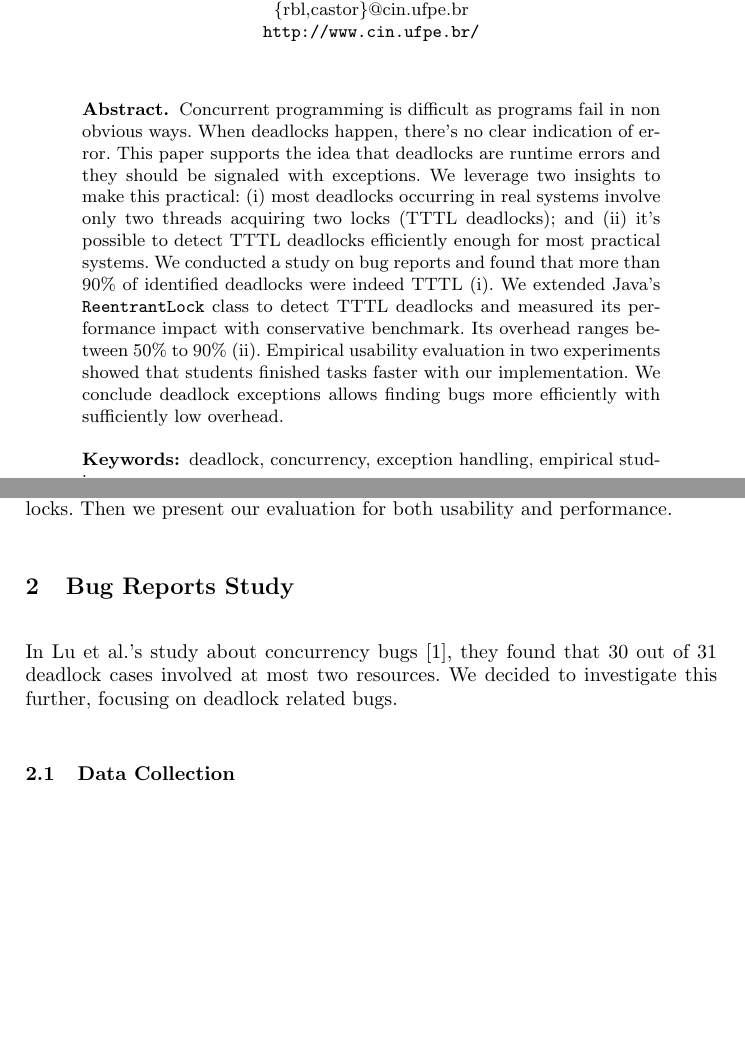
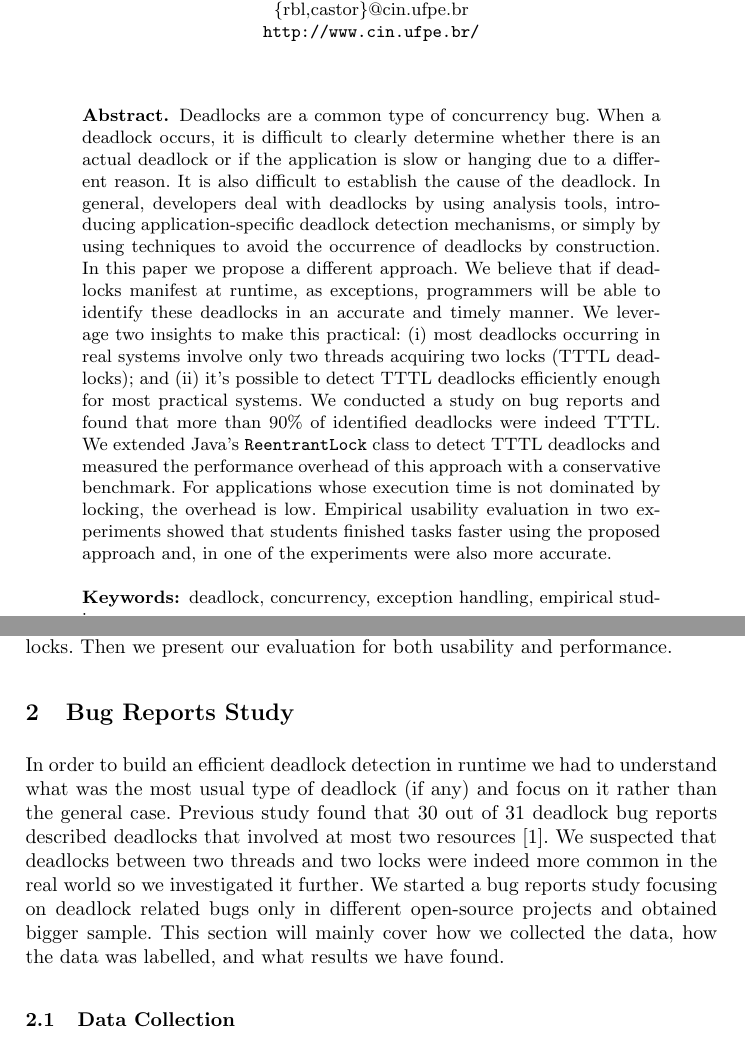
Before and after one commit to rafaelbrandao/deadlock-exception-paper, a LaTeX thesis (conf/typeinst.tex, which reads conf/sections/abstract.tex, conf/sections/bugreports.tex): two parts of pages 1 and 2 of 16, joined at a grey line, cut so that both start at the same text, the shorter picture padded with empty space. Compiled offline with pdfLaTeX.

Commit message:
Add more stuff

```diff
--- a/conf/sections/abstract.tex
+++ b/conf/sections/abstract.tex
@@ -1,10 +1,5 @@
 \begin{abstract}
-Concurrent programming is difficult as programs fail in non obvious ways. When deadlocks happen, there's no clear indication of error. This paper supports the idea that deadlocks are runtime errors and they should be signaled with exceptions.
-We leverage two insights to make this practical: (i) most deadlocks occurring in real systems involve only two threads acquiring two locks (TTTL deadlocks); and (ii) it's possible to detect TTTL deadlocks efficiently enough for most practical systems.
-We conducted a study on bug reports and found that more than 90\%  of identified deadlocks were indeed TTTL (i).
-We extended Java's {\tt ReentrantLock} class to detect TTTL deadlocks and measured its performance impact with conservative benchmark. Its overhead ranges between 50\% to 90\% (ii).
-Empirical usability evaluation in two experiments showed that students finished tasks faster with our implementation.
-We conclude deadlock exceptions allows finding bugs more efficiently with sufficiently low overhead.
-
+Deadlocks are a common type of concurrency bug. %that occurs when multiple threads wait for each other to release an acquired resource while they are, themselves, holding resources they have previously acquired.
+When a deadlock occurs, it is difficult to clearly determine whether there is an actual deadlock or if the application is slow or hanging due to a different reason. It is also difficult to establish the cause of the deadlock. In general, developers deal with deadlocks by using analysis tools, introducing application-specific deadlock detection mechanisms, or simply by using techniques to avoid the occurrence of deadlocks by construction. In this paper we propose a different approach. We believe that if deadlocks manifest at runtime, as exceptions, programmers will be able to identify these deadlocks in an accurate and timely manner. We leverage two insights to make this practical: (i) most deadlocks occurring in real systems involve only two threads acquiring two locks (TTTL deadlocks); and (ii) it's possible to detect TTTL deadlocks efficiently enough for most practical systems. We conducted a study on bug reports and found that more than 90\%  of identified deadlocks were indeed TTTL. We extended Java's {\tt ReentrantLock} class to detect TTTL deadlocks and measured the performance overhead of this approach with a conservative benchmark. For applications whose execution time is not dominated by locking, the overhead is low. Empirical usability evaluation in two experiments showed that students finished tasks faster using the proposed approach and, in one of the experiments were also more accurate.
 \keywords{deadlock, concurrency, exception handling, empirical studies}
 \end{abstract}
--- a/conf/sections/bugreports.tex
+++ b/conf/sections/bugreports.tex
@@ -1,6 +1,6 @@
 \section{Bug Reports Study}
 
-In Lu et al.'s study about concurrency bugs \cite{lu}, they found that 30 out of 31 deadlock cases involved at most two resources. We decided to investigate this further, focusing on deadlock related bugs.
+In order to build an efficient deadlock detection in runtime we had to understand what was the most usual type of deadlock (if any) and focus on it rather than the general case. Previous study found that 30 out of 31 deadlock bug reports described deadlocks that involved at most two resources \cite{lu}. We suspected that deadlocks between two threads and two locks were indeed more common in the real world so we investigated it further. We started a bug reports study focusing on deadlock related bugs only in different open-source projects and obtained bigger sample. This section will mainly cover how we collected the data, how the data was labelled, and what results we have found.
 
 \subsection{Data Collection}
 
```
Also changed, not shown: conf/typeinst.pdf.
